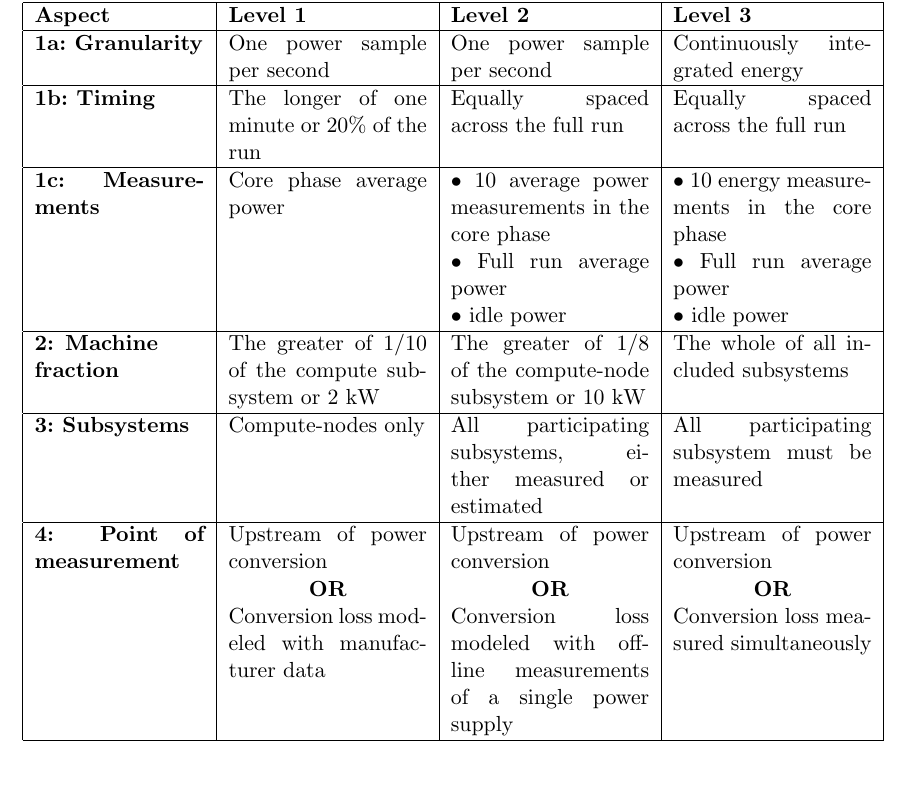
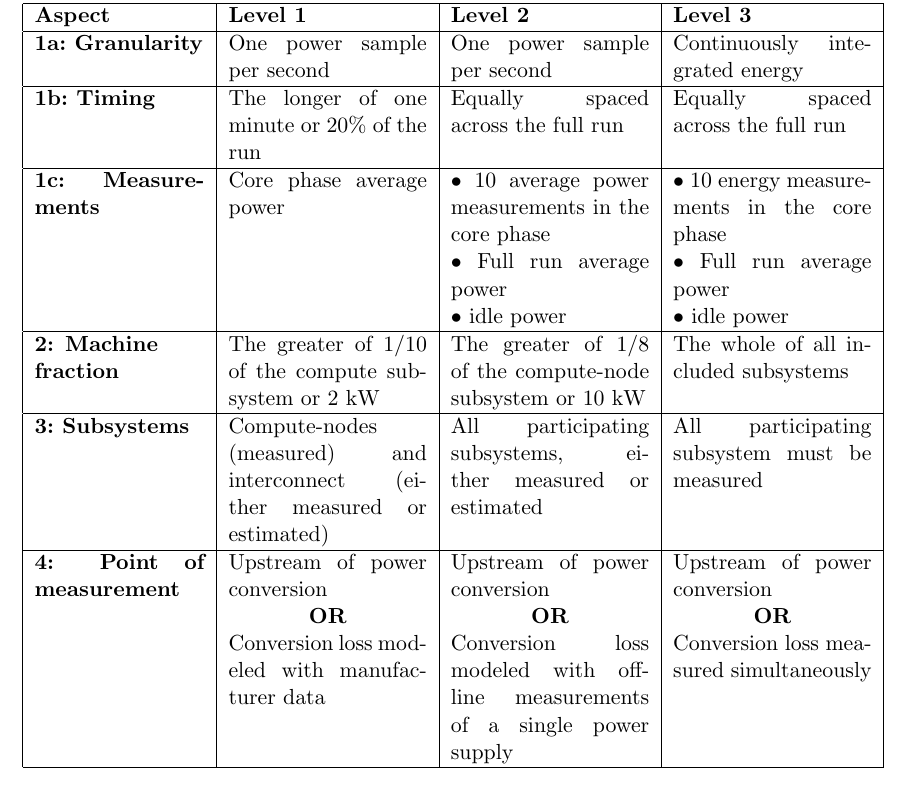
Before and after one commit to EEHPCWG/PowerMeasurementMethodology, a LaTeX document (text/methodology.tex, which reads text/reporting.tex): part of page 16 of 32, cut so that both start at the same text. Compiled offline with pdfLaTeX.

Commit message:
L1 Interconnect Req'd
Added requirement to either measure or estimate interconnect power.

```diff
--- a/text/reporting.tex
+++ b/text/reporting.tex
@@ -136,7 +136,7 @@ The whole of all included subsystems \\
 \hline
 
 \textbf{3:~Subsystems} &
-Compute-nodes only &
+Compute-nodes (measured) and interconnect (either measured or estimated) &
 All participating subsystems, either measured or estimated &
 All participating subsystem must be measured \\
 \hline
```
